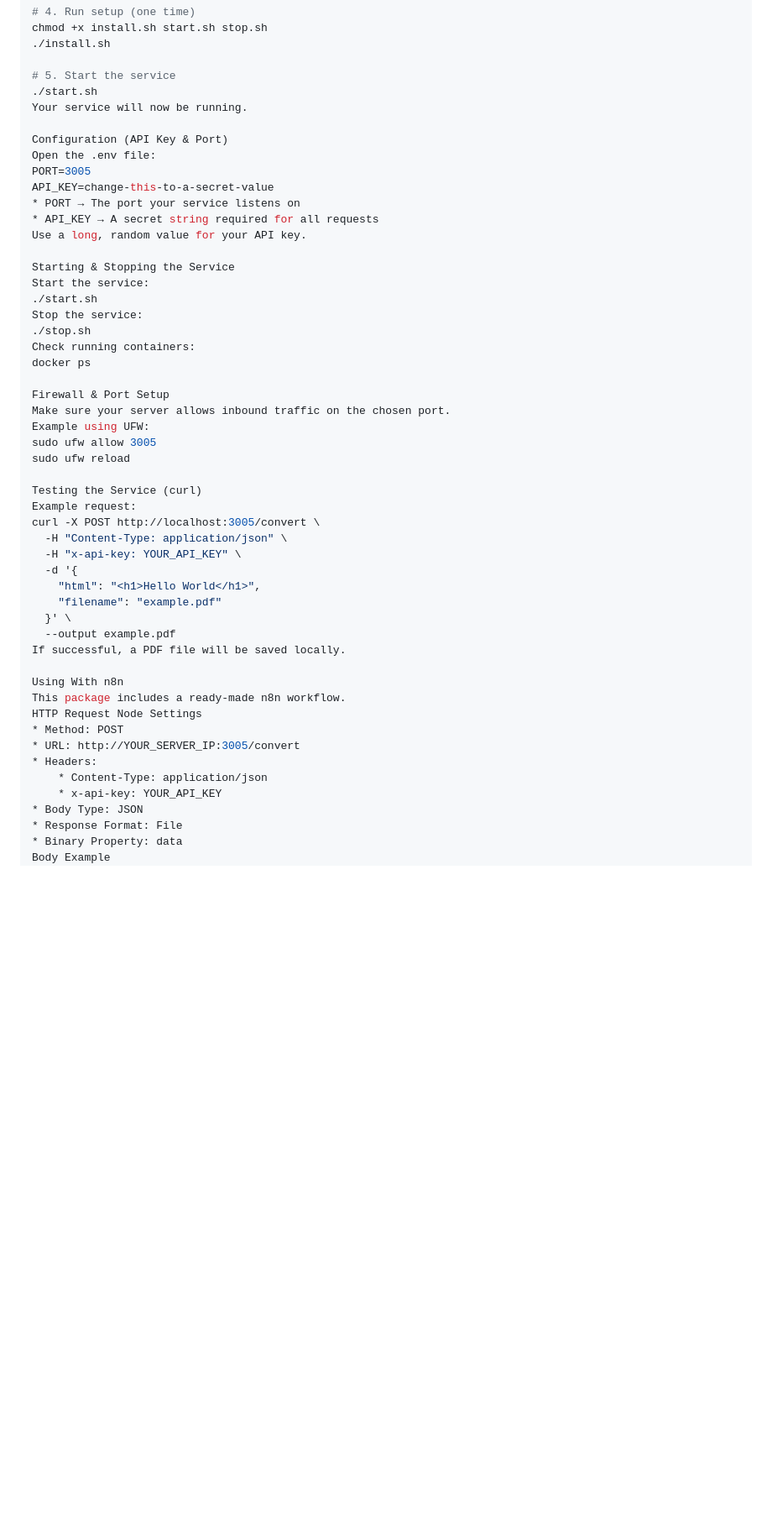
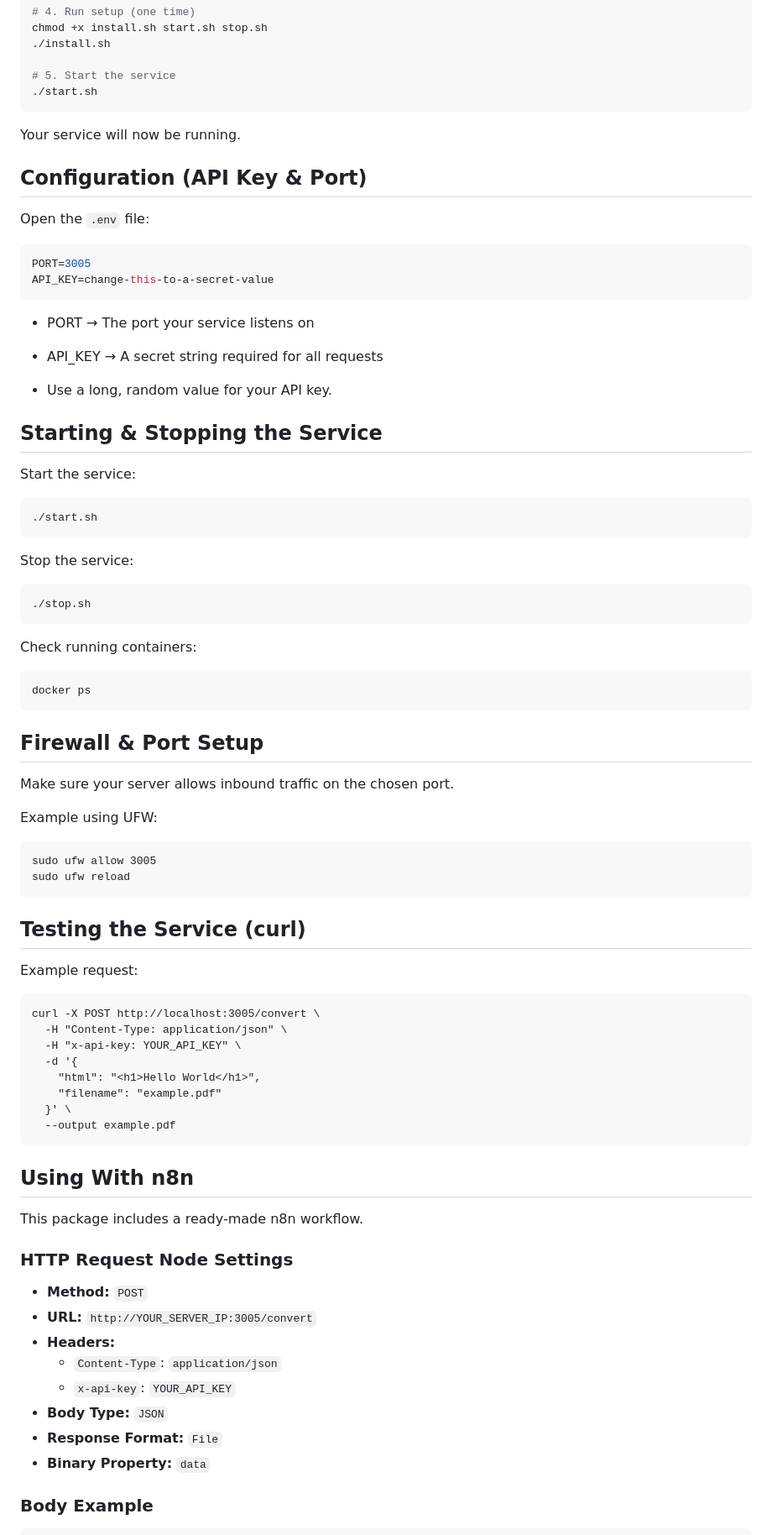
Before and after one commit to E2nuu/itunu-automation-portfolio, a Markdown page: microservices/html-to-pdf/README.md, the part around one of its changes. Shown at 84% size. GitHub-like rendering; blank space fills up the shorter version.

````diff
--- a/microservices/html-to-pdf/README.md
+++ b/microservices/html-to-pdf/README.md
@@ -71,32 +71,51 @@ chmod +x install.sh start.sh stop.sh
 
 # 5. Start the service
 ./start.sh
+```
 Your service will now be running.
 
-Configuration (API Key & Port)
-Open the .env file:
+## Configuration (API Key & Port)
+
+Open the `.env` file:
+
+```env
 PORT=3005
 API_KEY=change-this-to-a-secret-value
-* PORT → The port your service listens on
-* API_KEY → A secret string required for all requests
-Use a long, random value for your API key.
+```
+- PORT → The port your service listens on
 
-Starting & Stopping the Service
+- API_KEY → A secret string required for all requests
+
+- Use a long, random value for your API key.
+
+## Starting & Stopping the Service
+
 Start the service:
+```
 ./start.sh
+```
 Stop the service:
+```
 ./stop.sh
+```
 Check running containers:
+```
 docker ps
+```
+## Firewall & Port Setup
 
-Firewall & Port Setup
 Make sure your server allows inbound traffic on the chosen port.
+
 Example using UFW:
+```
 sudo ufw allow 3005
 sudo ufw reload
+```
 
-Testing the Service (curl)
+## Testing the Service (curl)
+
 Example request:
+```
 curl -X POST http://localhost:3005/convert \
   -H "Content-Type: application/json" \
   -H "x-api-key: YOUR_API_KEY" \
@@ -105,20 +124,26 @@ curl -X POST http://localhost:3005/convert \
     "filename": "example.pdf"
   }' \
   --output example.pdf
-If successful, a PDF file will be saved locally.
+```
 
-Using With n8n
+## Using With n8n
+
 This package includes a ready-made n8n workflow.
-HTTP Request Node Settings
-* Method: POST
-* URL: http://YOUR_SERVER_IP:3005/convert
-* Headers:
-    * Content-Type: application/json
-    * x-api-key: YOUR_API_KEY
-* Body Type: JSON
-* Response Format: File
-* Binary Property: data
-Body Example
+
+### HTTP Request Node Settings
+
+* **Method:** `POST`
+* **URL:** `http://YOUR_SERVER_IP:3005/convert`
+* **Headers:**
+    * `Content-Type`: `application/json`
+    * `x-api-key`: `YOUR_API_KEY`
+* **Body Type:** `JSON`
+* **Response Format:** `File`
+* **Binary Property:** `data`
+
+### Body Example
+
+```json
 {
   "html": "<html><body><h1>PDF from n8n</h1></body></html>",
   "filename": "n8n-document.pdf"
````
Also changed, not shown: other parts of microservices/html-to-pdf/README.md (+47 -34 lines).
